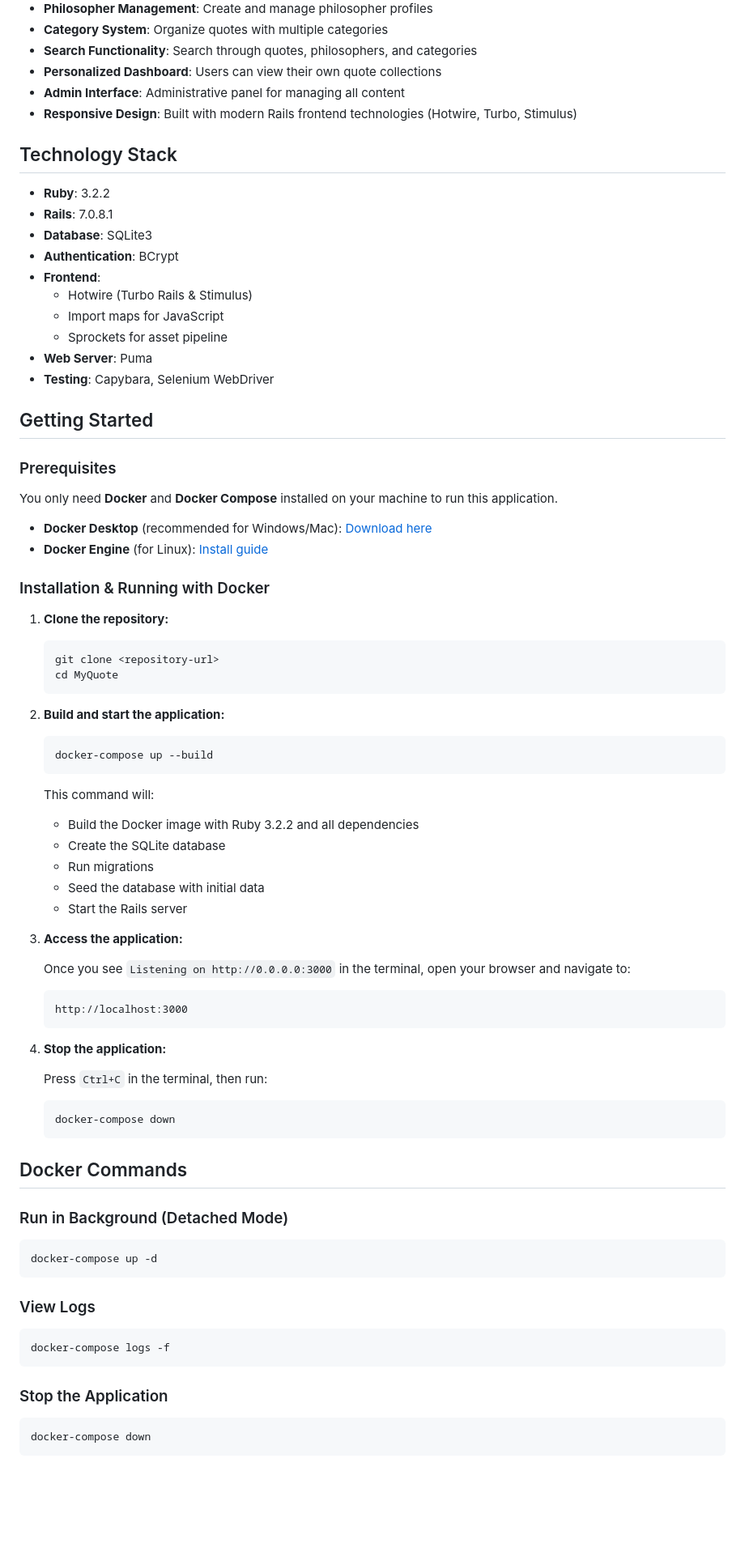
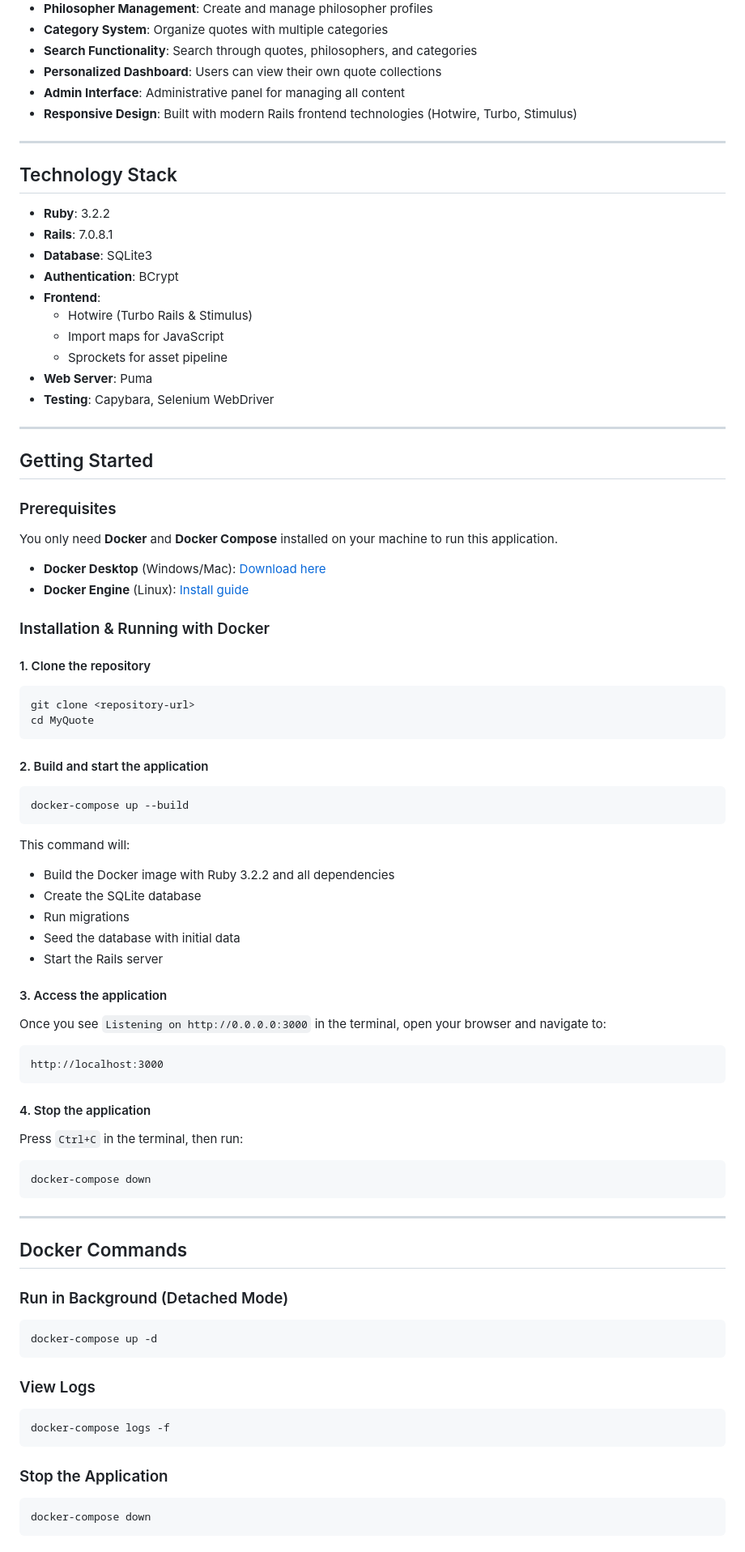
Before and after one commit to amalf238/MyQuoteApp, a Markdown page: README.md, the part around one of its changes. Shown at 81% size. Drawn GitHub-style; blank space fills up the shorter version.

````diff
--- a/README.md
+++ b/README.md
@@ -21,6 +25,8 @@ MyQuote is a comprehensive quote management system built with Ruby on Rails 7. T
 - **Admin Interface**: Administrative panel for managing all content
 - **Responsive Design**: Built with modern Rails frontend technologies (Hotwire, Turbo, Stimulus)
 
+---
+
 ## Technology Stack
 
 - **Ruby**: 3.2.2
@@ -34,62 +40,73 @@ MyQuote is a comprehensive quote management system built with Ruby on Rails 7. T
 - **Web Server**: Puma
 - **Testing**: Capybara, Selenium WebDriver
 
+---
+
 ## Getting Started
 
 ### Prerequisites
 
 You only need **Docker** and **Docker Compose** installed on your machine to run this application.
 
-- **Docker Desktop** (recommended for Windows/Mac): [Download here](https://www.docker.com/products/docker-desktop)
-- **Docker Engine** (for Linux): [Install guide](https://docs.docker.com/engine/install/)
+- **Docker Desktop** (Windows/Mac): [Download here](https://www.docker.com/products/docker-desktop)
+- **Docker Engine** (Linux): [Install guide](https://docs.docker.com/engine/install/)
 
 ### Installation & Running with Docker
 
-1. **Clone the repository:**
-   ```bash
-   git clone <repository-url>
-   cd MyQuote
-   ```
+#### 1. Clone the repository
 
-2. **Build and start the application:**
-   ```bash
-   docker-compose up --build
-   ```
+```bash
+git clone <repository-url>
+cd MyQuote
+```
 
-   This command will:
-   - Build the Docker image with Ruby 3.2.2 and all dependencies
-   - Create the SQLite database
-   - Run migrations
-   - Seed the database with initial data
-   - Start the Rails server
+#### 2. Build and start the application
 
-3. **Access the application:**
+```bash
+docker-compose up --build
+```
 
-   Once you see `Listening on http://0.0.0.0:3000` in the terminal, open your browser and navigate to:
-   ```
-   http://localhost:3000
-   ```
+This command will:
+- Build the Docker image with Ruby 3.2.2 and all dependencies
+- Create the SQLite database
+- Run migrations
+- Seed the database with initial data
+- Start the Rails server
 
-4. **Stop the application:**
+#### 3. Access the application
 
-   Press `Ctrl+C` in the terminal, then run:
-   ```bash
-   docker-compose down
-   ```
+Once you see `Listening on http://0.0.0.0:3000` in the terminal, open your browser and navigate to:
+
+```
+http://localhost:3000
+```
+
+#### 4. Stop the application
+
+Press `Ctrl+C` in the terminal, then run:
+
+```bash
+docker-compose down
+```
+
+---
 
 ## Docker Commands
 
 ### Run in Background (Detached Mode)
+
 ```bash
 docker-compose up -d
 ```
 
 ### View Logs
+
 ```bash
 docker-compose logs -f
 ```
 
 ### Stop the Application
+
 ```bash
 docker-compose down
 ```
````
Also changed, not shown: other parts of README.md (+67 -29 lines).
